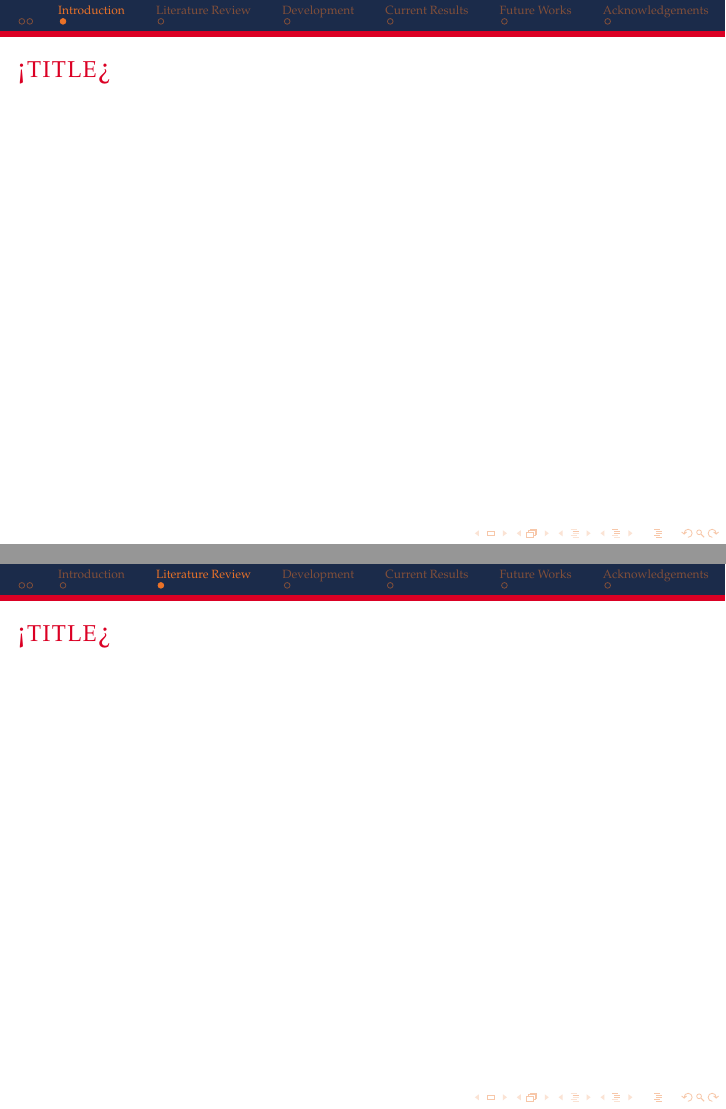
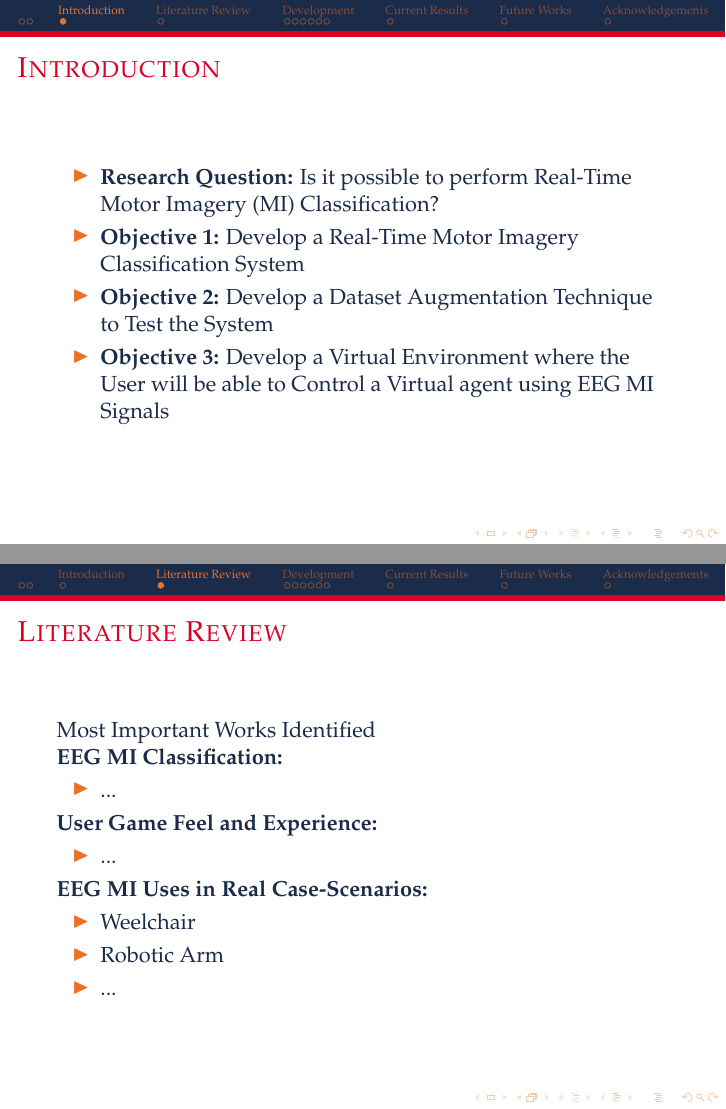
Before and after one commit to HarlockOfficial/MsThesisPresentation, LaTeX slides (rucco_8.tex, which reads sections/future/future.tex, sections/introduction/introduction.tex, sections/literature/literature.tex): pages 3 and 4 of 8 before the commit and pages 3 and 4 of 13 after it, joined at a grey line. Compiled offline with pdfLaTeX.

Commit message:
[edit] initial work on slides

```diff
--- a/sections/future/future.tex
+++ b/sections/future/future.tex
@@ -1,6 +1,8 @@
 \section{Future Works}
-\begin{frame}{<title>}
-\begin{center}
-
-\end{center}
+\begin{frame}{Future Works}
+\begin{itemize}
+    \item Complete ``TODOs''
+    \item Continue Writing the Thesis
+    \item Try Improving Classification Network Precision and Stability
+\end{itemize}
 \end{frame}
--- a/sections/introduction/introduction.tex
+++ b/sections/introduction/introduction.tex
@@ -1,6 +1,9 @@
 \section{Introduction}
-\begin{frame}{<title>}
-\begin{center}
-
-\end{center}
+\begin{frame}{Introduction}
+\begin{itemize}
+    \item \textbf{Research Question:} Is it possible to perform Real-Time Motor Imagery (MI) Classification?
+    \item \textbf{Objective 1:} Develop a Real-Time Motor Imagery Classification System
+    \item \textbf{Objective 2:} Develop a Dataset Augmentation Technique to Test the System
+    \item \textbf{Objective 3:} Develop a Virtual Environment where the User will be able to Control a Virtual agent using EEG MI Signals
+\end{itemize}
 \end{frame}
--- a/sections/literature/literature.tex
+++ b/sections/literature/literature.tex
@@ -1,6 +1,18 @@
 \section{Literature Review}
-\begin{frame}{<title>}
-\begin{center}
-
-\end{center}
+\begin{frame}{Literature Review}
+Most Important Works Identified\\
+\textbf{EEG MI Classification:}
+\begin{itemize}
+    \item ...
+\end{itemize}
+\textbf{User Game Feel and Experience:}
+\begin{itemize}
+    \item ...
+\end{itemize}
+\textbf{EEG MI Uses in Real Case-Scenarios:}
+\begin{itemize}
+    \item Weelchair
+    \item Robotic Arm
+    \item ...
+\end{itemize}
 \end{frame}
--- a/sections/methods/methods.tex
+++ b/sections/methods/methods.tex
@@ -3,0 +5 @@
+    \item Dataset Augmentation Technique
@@ -6,0 +26 @@
+\begin{frame}{Dataset Augmentation Technique}
--- a/sections/results/results.tex
+++ b/sections/results/results.tex
@@ -1,6 +1,4 @@
 \section{Current Results}
-\begin{frame}{<title>}
-\begin{center}
+\begin{frame}{Current Results}
 
-\end{center}
 \end{frame}
```
Also changed, not shown: sections/methods/methods.tex (47 more changed lines).
